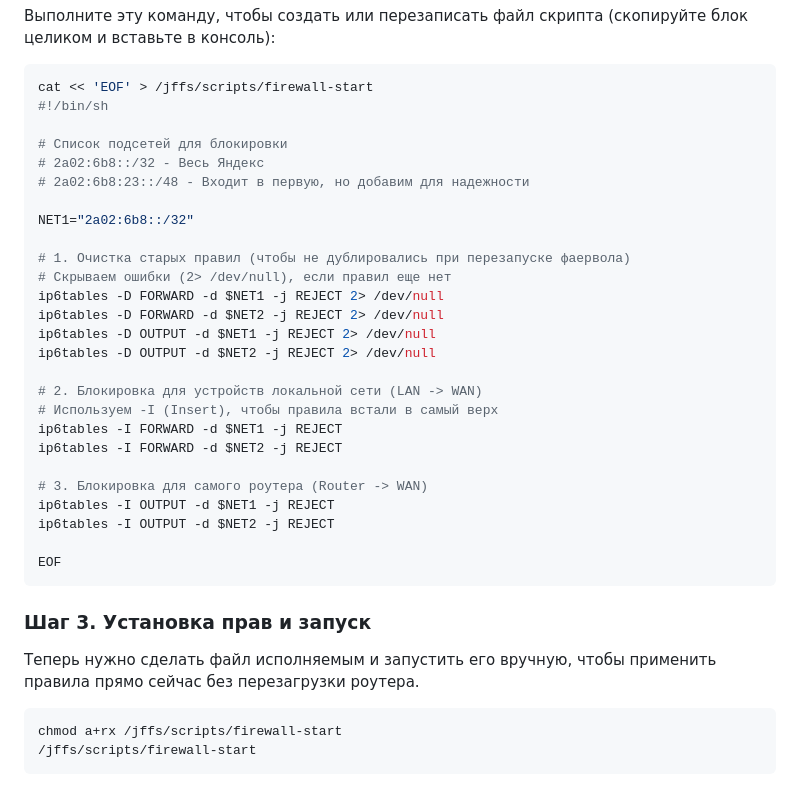
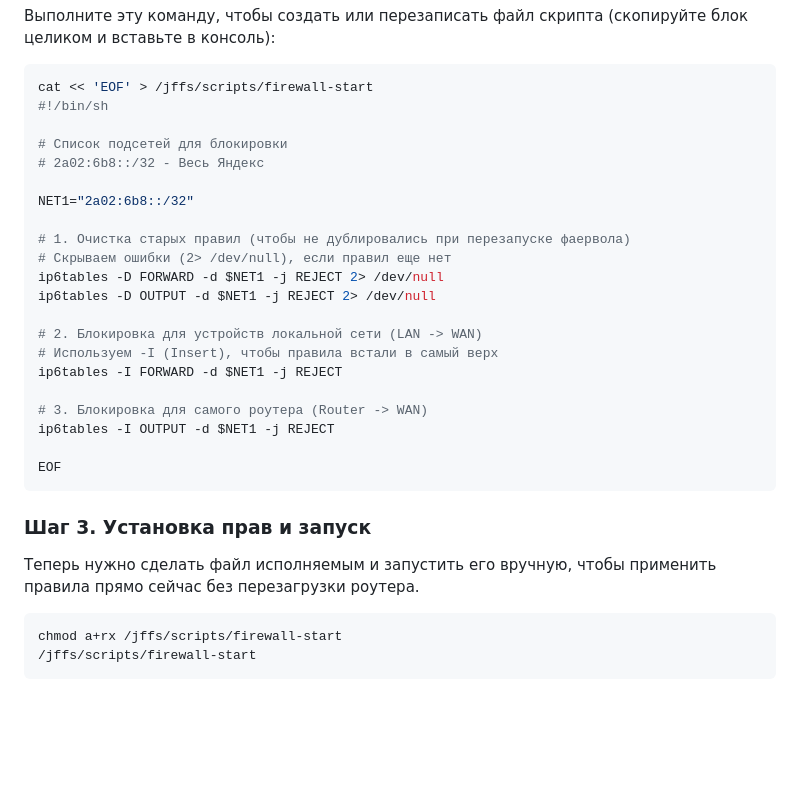
Before and after one commit to dmitrykolchev/architecture, a Markdown page: docs/network/block_outbound_ipv6_trafic_on router.md, the part around the change. GitHub-like rendering; blank space fills up the shorter version.

````diff
--- a/docs/network/block_outbound_ipv6_trafic_on router.md
+++ b/docs/network/block_outbound_ipv6_trafic_on router.md
@@ -22,31 +22,27 @@ cat << 'EOF' > /jffs/scripts/firewall-start
 
 # Список подсетей для блокировки
 # 2a02:6b8::/32 - Весь Яндекс
-# 2a02:6b8:23::/48 - Входит в первую, но добавим для надежности
 
 NET1="2a02:6b8::/32"
 
 # 1. Очистка старых правил (чтобы не дублировались при перезапуске фаервола)
 # Скрываем ошибки (2> /dev/null), если правил еще нет
 ip6tables -D FORWARD -d $NET1 -j REJECT 2> /dev/null
-ip6tables -D FORWARD -d $NET2 -j REJECT 2> /dev/null
 ip6tables -D OUTPUT -d $NET1 -j REJECT 2> /dev/null
-ip6tables -D OUTPUT -d $NET2 -j REJECT 2> /dev/null
 
 # 2. Блокировка для устройств локальной сети (LAN -> WAN)
 # Используем -I (Insert), чтобы правила встали в самый верх
 ip6tables -I FORWARD -d $NET1 -j REJECT
-ip6tables -I FORWARD -d $NET2 -j REJECT
 
 # 3. Блокировка для самого роутера (Router -> WAN)
 ip6tables -I OUTPUT -d $NET1 -j REJECT
-ip6tables -I OUTPUT -d $NET2 -j REJECT
 
 EOF
 ```
 
 ### Шаг 3. Установка прав и запуск
-Теперь нужно сделать файл исполняемым и запустить его вручную, чтобы применить правила прямо сейчас без перезагрузки роутера.
+Теперь нужно сделать файл исполняемым и запустить его вручную, чтобы
+применить правила прямо сейчас без перезагрузки роутера.
 
 ```bash
 chmod a+rx /jffs/scripts/firewall-start
````
